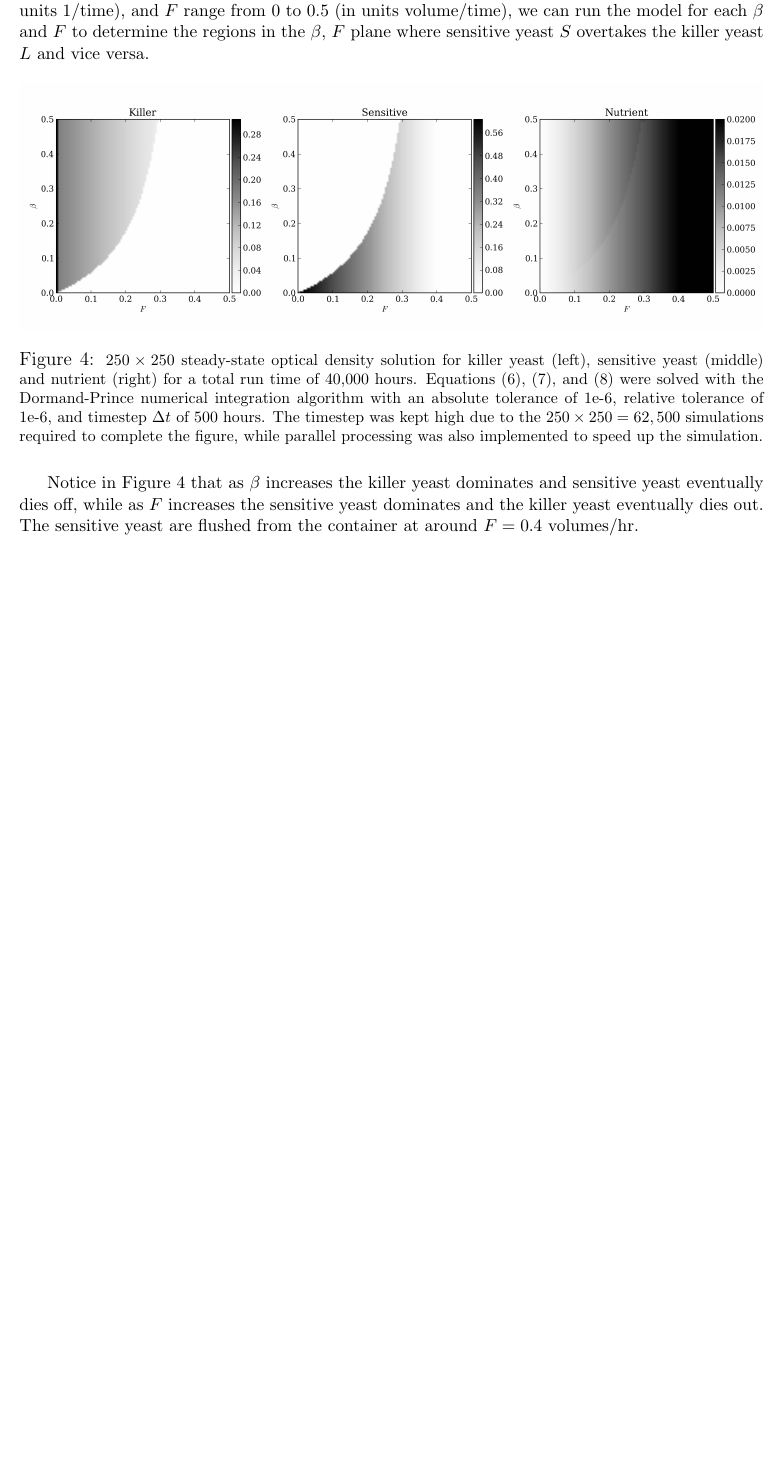
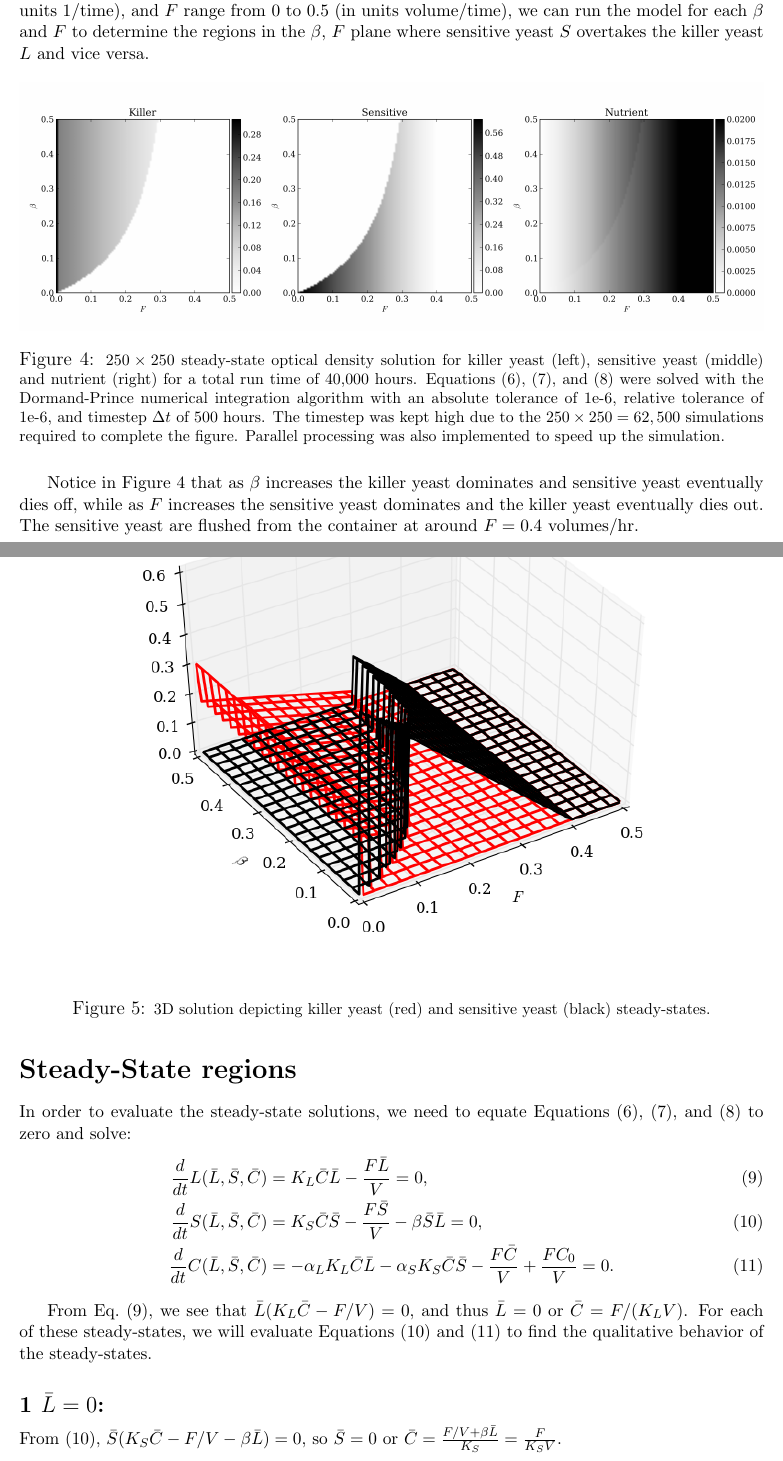
Before and after one commit to pf4d/killer_yeast, a LaTeX document (doc/yeast_project.tex): part of page 5 of 10 before the commit and two parts of pages 5 and 6 of 12 after it, the two joined at a grey line, cut so that both start at the same text, the shorter picture padded with empty space. The pictures show the PDF file doc/yeast_project.pdf that the author committed with the source.

Commit message:
adding SS evaluation to doc

```diff
--- a/doc/yeast_project.tex
+++ b/doc/yeast_project.tex
@@ -162,5 +162,24 @@
 \begin{figure}[H]
   \centering
     \includegraphics[width=1.0\textwidth]{images/3d.png}
+  \caption{\footnotesize 3D solution depicting killer yeast (red) and sensitive yeast (black) steady-states.}
 \end{figure}
 
+\section*{Steady-State regions}
+
+In order to evaluate the steady-state solutions, we need to equate Equations (6), (7), and (8) to zero and solve:
+\begin{align}
+  \frac{d}{dt}L(\bar{L}, \bar{S}, \bar{C}) &= K_L \bar{C}\bar{L} - \frac{F\bar{L}}{V} = 0, \\
+  \frac{d}{dt}S(\bar{L}, \bar{S}, \bar{C}) &= K_S \bar{C}\bar{S} - \frac{F\bar{S}}{V} - \beta \bar{S} \bar{L} = 0, \\
+  \frac{d}{dt}C(\bar{L}, \bar{S}, \bar{C}) &= -\alpha_L K_L \bar{C}\bar{L} -\alpha_S K_S \bar{C}\bar{S} - \frac{F\bar{C}}{V} + \frac{FC_0}{V} = 0.
+\end{align}
+
+From Eq.\ (9), we see that $\bar{L}(K_L \bar{C} - F/V) = 0$, and thus $\bar{L} = 0$ or $\bar{C} = F/(K_L V)$.  For each of these steady-states, we will evaluate Equations (10) and (11) to find the qualitative behavior of the steady-states.
+
+\subsection*{1  $\bar{L} = 0$:}
+
+  From (10), $\bar{S}(K_S \bar{C} - F/V - \beta \bar{L}) = 0$, so $\bar{S} = 0$ or $\bar{C} = \frac{F/V + \beta \bar{L}}{K_S} = \frac{F}{K_S V}$.
+
+  \begin{enumerate}
+
+    \item $\bar{S} = 0$:
@@ -166,0 +201,8 @@
+      \alpha_S \left( \frac{F}{V} \right) \bar{S} &= \frac{F}{V} \left( \frac{F}{K_S V} \right) - \frac{FC_0}{V} \\
+      \alpha_S \bar{S} &= \frac{F}{K_S V} - C_0 \\
+      \bar{S} &= \frac{F}{K_S V \alpha_S} - \frac{C_0}{\alpha_S}. \\
+    \end{align*}
+    Therefore, the second steady-state is {\color{red}$\left(0, \frac{F}{K_S V \alpha_S} - \frac{C_0}{\alpha_S}, \frac{F}{K_S V} \right)$}.  Call this {\color{red}Steady-State II}.
+  \end{enumerate}
+
+\subsection*{2  $\bar{C} = \frac{F}{K_L V}$:}
@@ -166,0 +225,9 @@
+      \alpha_L \left( \frac{F}{V} \right) \bar{L} &= \frac{FC_0}{V} - \frac{F}{V} \left( \frac{F}{K_L V} \right) \\
+      \alpha_L \bar{L} &= C_0 - \frac{F}{K_L V} \\
+      \bar{L} &= \frac{C_0}{\alpha_L} - \frac{F}{K_L V \alpha_L}.
+    \end{align*}
+    Thus third steady-state is {\color{red}$\left( \frac{C_0}{\alpha_L} - \frac{F}{K_L V \alpha_L}, 0, \frac{F}{K_L V} \right)$}.  Call this {\color{red}Steady-State III}.
+
+    \item $\bar{L} = \frac{K_S F}{K_L V \beta} - \frac{F}{V \beta}$:
+
+    From (11),
@@ -167,3 +240,9 @@
+      \alpha_S K_S \left( \frac{1}{K_L} \right) \bar{S} &=  C_0 - \alpha_L \left( \frac{K_S}{K_L \beta} - \frac{1}{\beta} \right) - \left( \frac{F}{K_L V} \right) \\
+      \bar{S} &= \left( \frac{K_L}{\alpha_S K_S} \right) C_0 - \alpha_L \left( \frac{K_L}{\alpha_S K_S} \right) \left( \frac{K_S}{K_L \beta} - \frac{1}{\beta} \right) - \left( \frac{K_L}{\alpha_S K_S} \right) \left( \frac{F}{K_L V} \right) \\
+      \bar{S} &= \frac{K_L C_0}{\alpha_S K_S} - \frac{\alpha_L}{\alpha_S \beta} + \frac{\alpha_L K_L}{\alpha_S K_S \beta} - \frac{F}{\alpha_S K_S V}.
+    \end{align*}
+    Therefore, the fourth and final steady-state is {\color{red}$\left(\frac{K_S F}{K_L V \beta} - \frac{F}{V \beta},\ \frac{K_L C_0}{\alpha_S K_S} - \frac{\alpha_L}{\alpha_S \beta} + \frac{\alpha_L K_L}{\alpha_S K_S \beta} - \frac{F}{\alpha_S K_S V},\ \frac{F}{K_L V} \right)$}.  Call this {\color{red}Steady-State IV}.
+  \end{enumerate}
 
 \section*{Source Code:}
 
```
Also changed, not shown: doc/yeast_project.pdf, doc/yeast_project.tex (37 more changed lines), 2 other files.
